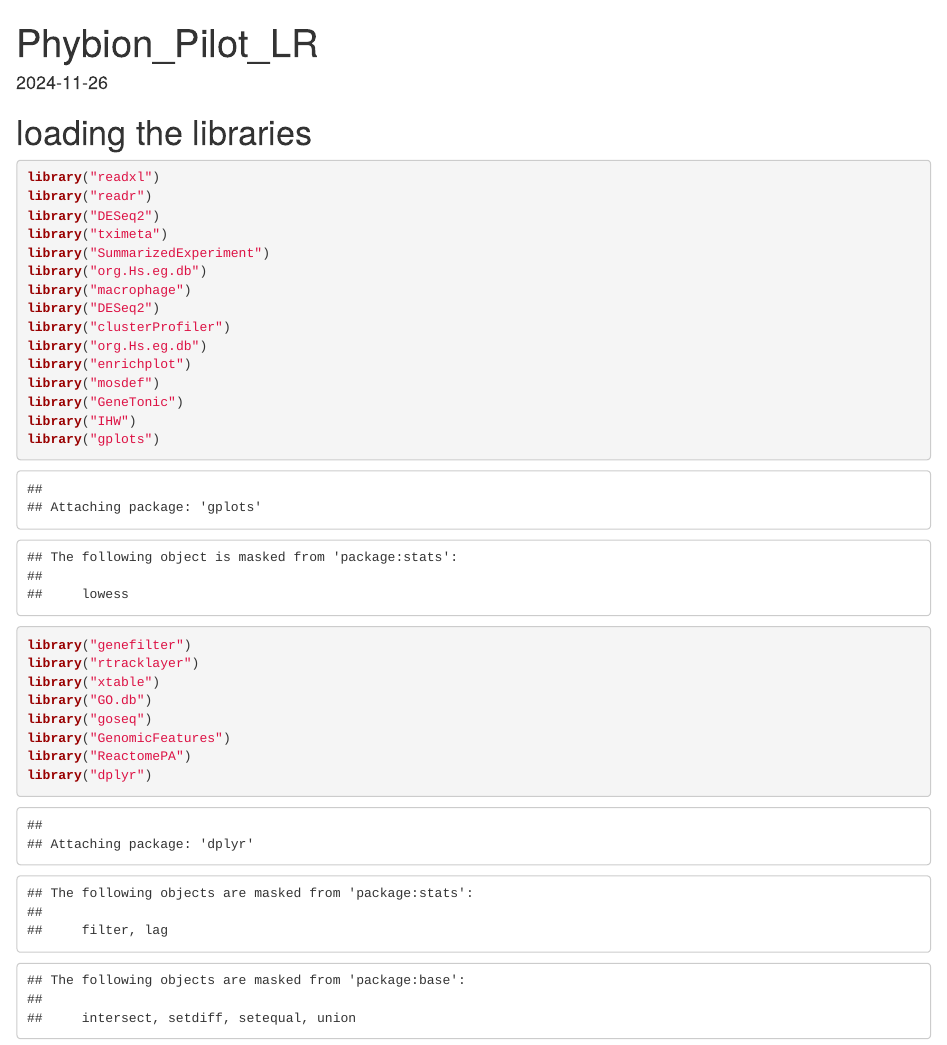
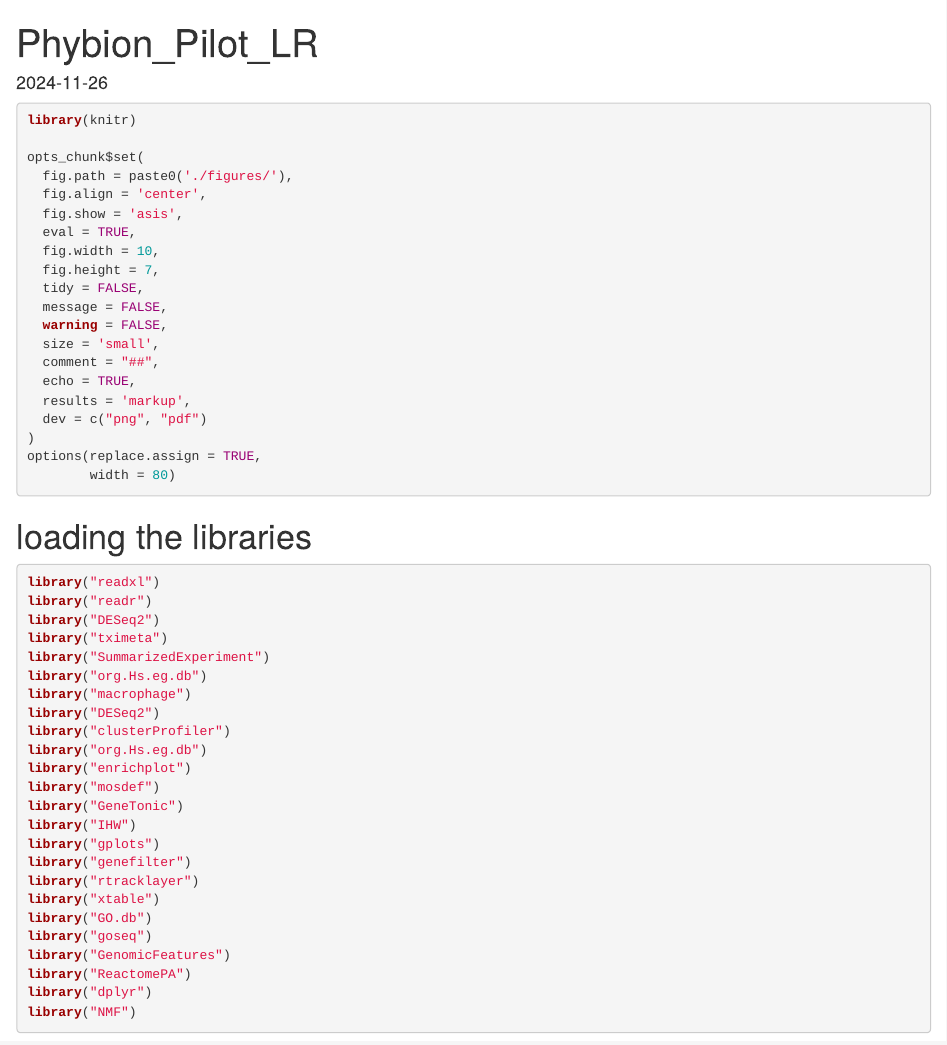
Before and after one commit to AhmedSAHassan/Phybion_LongReads, an R Markdown document (Phybion_Pilot_LR.Rmd): the page in a window 1100 px wide, from its top. Rendered offline with R 4.5, knitr and Pandoc, with nearby package versions; some code elsewhere in the file could not run offline.

Commit message:
updating

````diff
--- a/Phybion_Pilot_LR.Rmd
+++ b/Phybion_Pilot_LR.Rmd
@@ -3,6 +3,31 @@ title: "Phybion_Pilot_LR"
 output: html_document
 date: "2024-11-26"
 ---
+
+```{r}
+library(knitr)
+
+opts_chunk$set(
+  fig.path = paste0('./figures/'),
+  fig.align = 'center',
+  fig.show = 'asis',
+  eval = TRUE,
+  fig.width = 10,
+  fig.height = 7,
+  tidy = FALSE,
+  message = FALSE,
+  warning = FALSE,
+  size = 'small',
+  comment = "##",
+  echo = TRUE,
+  results = 'markup',
+  dev = c("png", "pdf")
+)
+options(replace.assign = TRUE,
+        width = 80)
+
+```
+
 
 # loading the libraries
 
````
Also changed, not shown: Phybion_Pilot_LR.Rmd (3 more changed lines).
